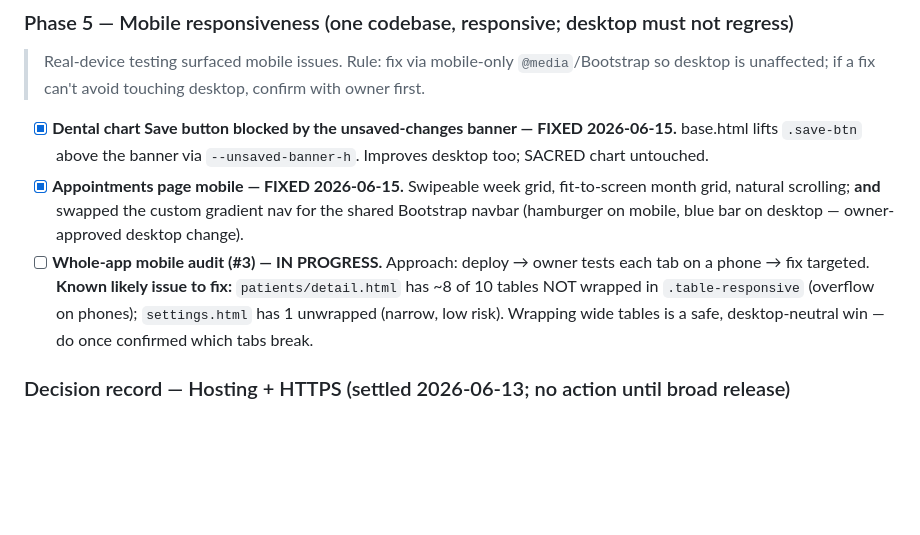
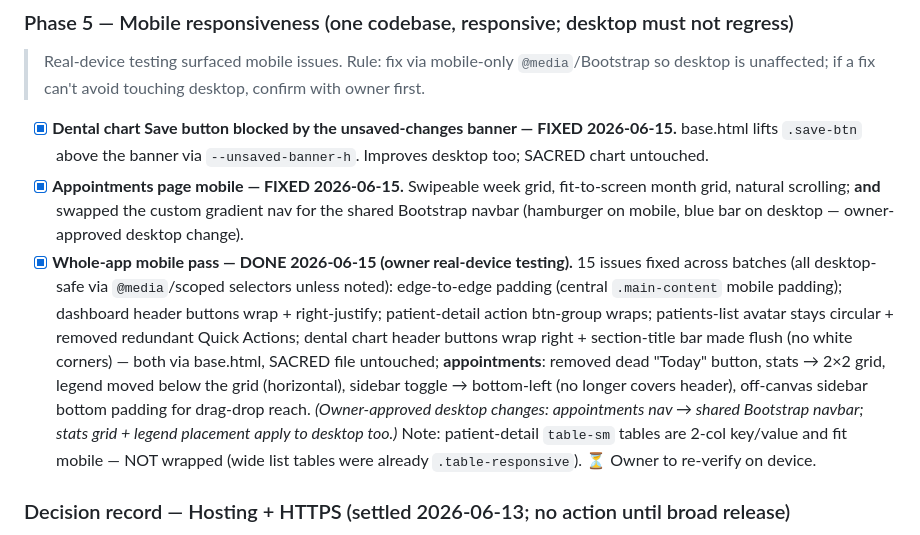
Before and after one commit to jaspherramos98/MyDentalPortal, a Markdown page: TODO.md, the part around the change. GitHub-like rendering; blank space fills up the shorter version.

Commit message:
Docs: mark whole-app mobile pass done (15 fixes) in TODO Phase 5
Co-Authored-By: Claude Opus 4.8 (1M context) <noreply@anthropic.com>

```diff
--- a/TODO.md
+++ b/TODO.md
@@ -119,10 +119,18 @@
 - [x] **Appointments page mobile — FIXED 2026-06-15.** Swipeable week grid, fit-to-screen month grid,
       natural scrolling; **and** swapped the custom gradient nav for the shared Bootstrap navbar
       (hamburger on mobile, blue bar on desktop — owner-approved desktop change).
-- [ ] **Whole-app mobile audit (#3) — IN PROGRESS.** Approach: deploy → owner tests each tab on a phone →
-      fix targeted. **Known likely issue to fix:** `patients/detail.html` has ~8 of 10 tables NOT wrapped
-      in `.table-responsive` (overflow on phones); `settings.html` has 1 unwrapped (narrow, low risk).
-      Wrapping wide tables is a safe, desktop-neutral win — do once confirmed which tabs break.
+- [x] **Whole-app mobile pass — DONE 2026-06-15 (owner real-device testing).** 15 issues fixed across
+      batches (all desktop-safe via `@media`/scoped selectors unless noted):
+      edge-to-edge padding (central `.main-content` mobile padding); dashboard header buttons wrap +
+      right-justify; patient-detail action btn-group wraps; patients-list avatar stays circular +
+      removed redundant Quick Actions; dental chart header buttons wrap right + section-title bar made
+      flush (no white corners) — both via base.html, SACRED file untouched; **appointments**: removed
+      dead "Today" button, stats → 2×2 grid, legend moved below the grid (horizontal), sidebar toggle
+      → bottom-left (no longer covers header), off-canvas sidebar bottom padding for drag-drop reach.
+      *(Owner-approved desktop changes: appointments nav → shared Bootstrap navbar; stats grid + legend
+      placement apply to desktop too.)* Note: patient-detail `table-sm` tables are 2-col key/value and
+      fit mobile — NOT wrapped (wide list tables were already `.table-responsive`). ⏳ Owner to re-verify
+      on device.
 
 ### Decision record — Hosting + HTTPS (settled 2026-06-13; no action until broad release)
 - **Long-term host = Render**, not AWS (EB was for portfolio and is being torn down — see 🟡).
```
